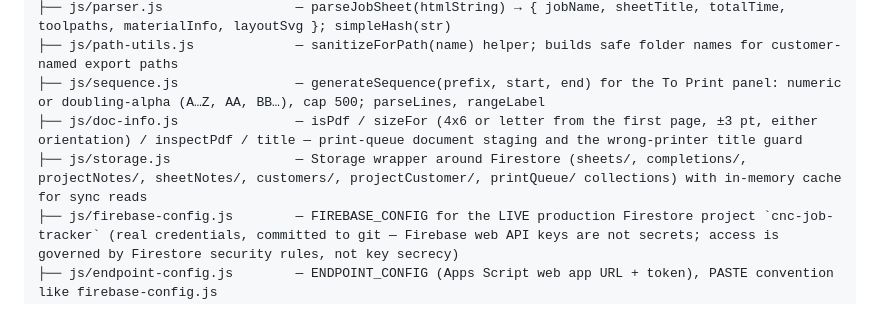
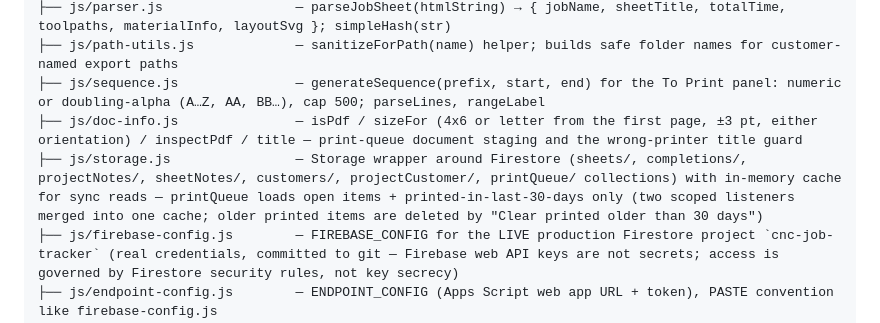
Before and after one commit to huffman44-ctrl/CNC-Job-Tracker, a Markdown page: CLAUDE.md, the part around the change. Rendered like a GitHub page.

Commit message:
docs: print queue retention amendment — spec, CLAUDE.md, plan
Co-Authored-By: Claude Sonnet 5 <noreply@anthropic.com>

```diff
--- a/CLAUDE.md
+++ b/CLAUDE.md
@@ -12,7 +12,7 @@ CNC_WebApp/
 ├── js/path-utils.js             — sanitizeForPath(name) helper; builds safe folder names for customer-named export paths
 ├── js/sequence.js               — generateSequence(prefix, start, end) for the To Print panel: numeric or doubling-alpha (A…Z, AA, BB…), cap 500; parseLines, rangeLabel
 ├── js/doc-info.js               — isPdf / sizeFor (4x6 or letter from the first page, ±3 pt, either orientation) / inspectPdf / title — print-queue document staging and the wrong-printer title guard
-├── js/storage.js                — Storage wrapper around Firestore (sheets/, completions/, projectNotes/, sheetNotes/, customers/, projectCustomer/, printQueue/ collections) with in-memory cache for sync reads
+├── js/storage.js                — Storage wrapper around Firestore (sheets/, completions/, projectNotes/, sheetNotes/, customers/, projectCustomer/, printQueue/ collections) with in-memory cache for sync reads — printQueue loads open items + printed-in-last-30-days only (two scoped listeners merged into one cache; older printed items are deleted by "Clear printed older than 30 days")
 ├── js/firebase-config.js        — FIREBASE_CONFIG for the LIVE production Firestore project `cnc-job-tracker` (real credentials, committed to git — Firebase web API keys are not secrets; access is governed by Firestore security rules, not key secrecy)
 ├── js/endpoint-config.js        — ENDPOINT_CONFIG (Apps Script web app URL + token), PASTE convention like firebase-config.js
 ├── js/endpoint.js                — Endpoint client: archives uploaded sheet HTML on upload, appends rows to the Master Job Log on export; uploadDoc/getDoc for print-queue documents (120 s timeout)
```
Also changed, not shown: 2 other files.
